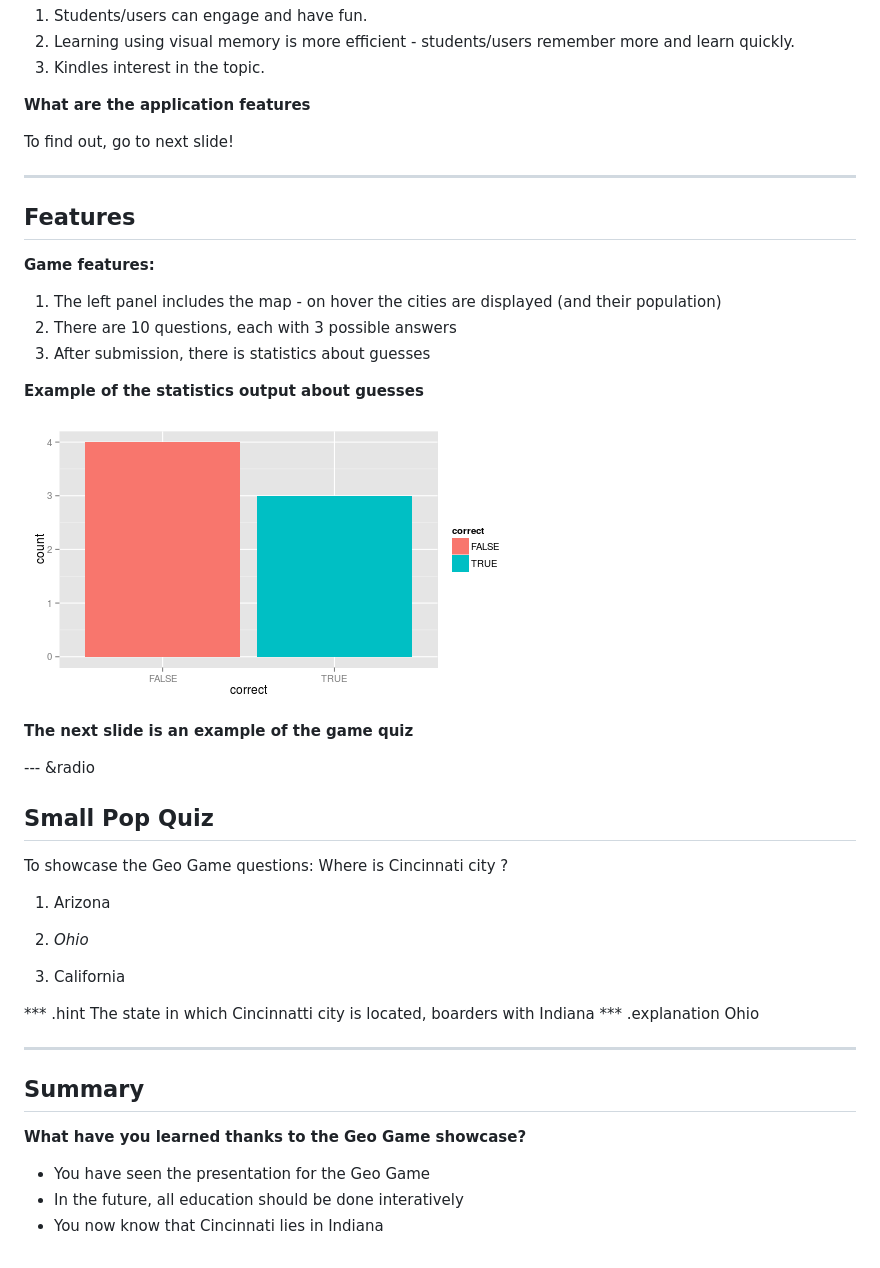
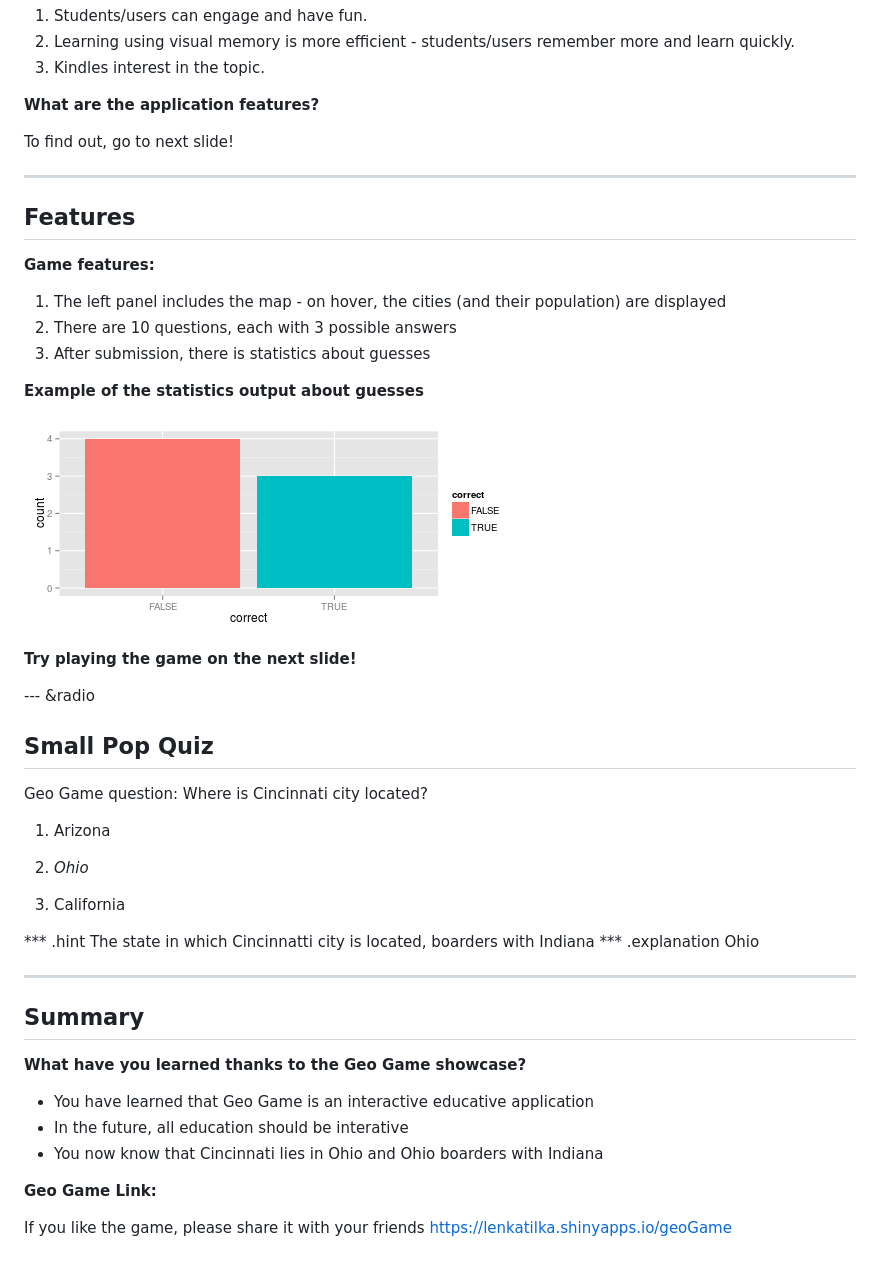
Before and after one commit to lenkatilka/lenkatilka.github.io, a Markdown page: index.md, the part around the change. Drawn GitHub-style; pictures changed too: assets/fig/unnamed-chunk-1-1.png.

Commit message:
Initial commit

```diff
--- a/index.md
+++ b/index.md
@@ -25,7 +25,7 @@ knit        : slidify::knit2slides
 2. Learning using visual memory is more efficient - students/users remember more and learn quickly.
 3. Kindles interest in the topic.
 
-**What are the application features**
+**What are the application features?**
 
 To find out, go to next slide!
 
@@ -35,7 +35,7 @@ To find out, go to next slide!
 
 **Game features:**
 
-1. The left panel includes the map - on hover the cities are displayed (and their population)
+1. The left panel includes the map - on hover, the cities (and their population) are displayed
 2. There are 10 questions, each with 3 possible answers
 3. After submission, there is statistics about guesses
 
@@ -43,11 +43,12 @@ To find out, go to next slide!
 
 ![plot of chunk unnamed-chunk-1](assets/fig/unnamed-chunk-1-1.png)
 
-**The next slide is an example of the game quiz**
+**Try playing the game on the next slide!**
 
 --- &radio
 ## Small Pop Quiz
-To showcase the Geo Game questions:  Where is Cincinnati city ?
+
+Geo Game question:  Where is Cincinnati city located?
 
 1. Arizona
 
@@ -66,6 +67,11 @@ Ohio
 
 **What have you learned thanks to the Geo Game showcase?**
 
-* You have seen the presentation for the Geo Game
-* In the future, all education should be done interatively
-* You now know that Cincinnati lies in Indiana
+* You have learned that Geo Game is an interactive educative application
+* In the future, all education should be interative
+* You now know that Cincinnati lies in Ohio and Ohio boarders with Indiana
+
+**Geo Game Link:**
+
+If you like the game, please share it with your friends
+https://lenkatilka.shinyapps.io/geoGame
```
Also changed, not shown: 2 other files.
